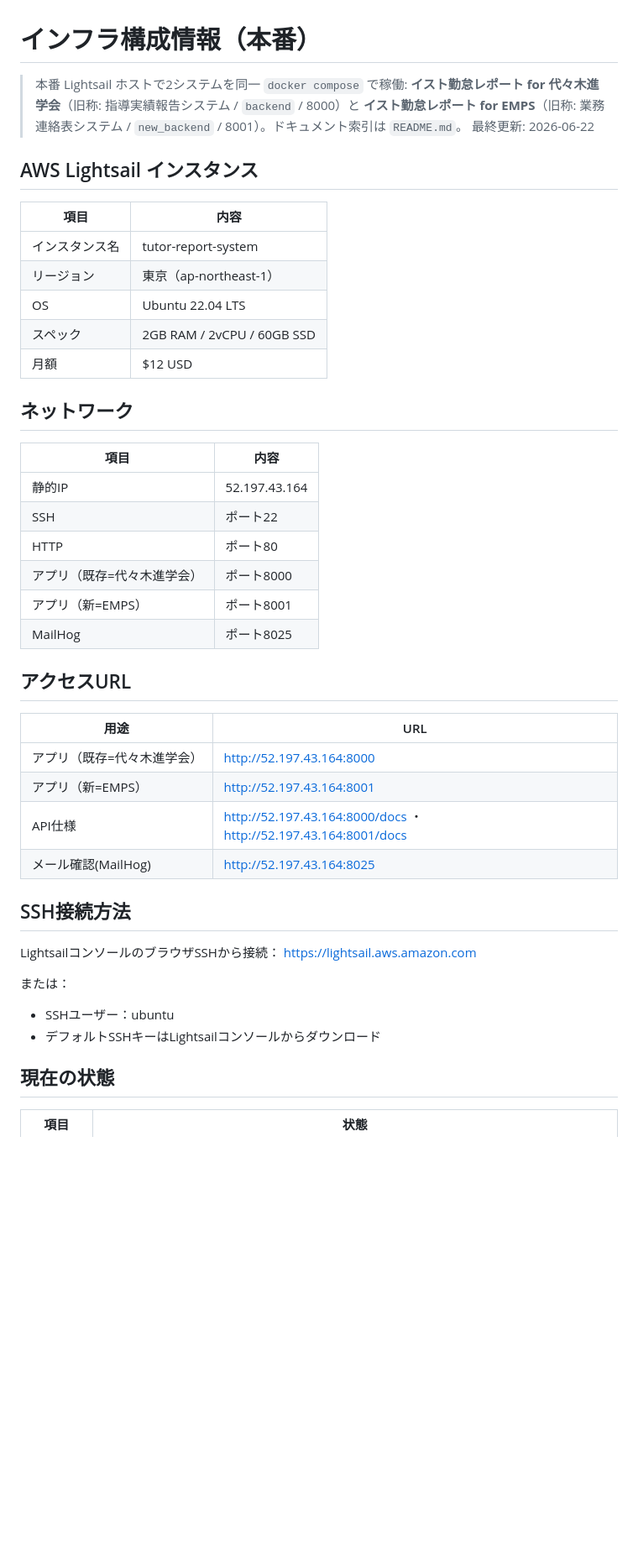
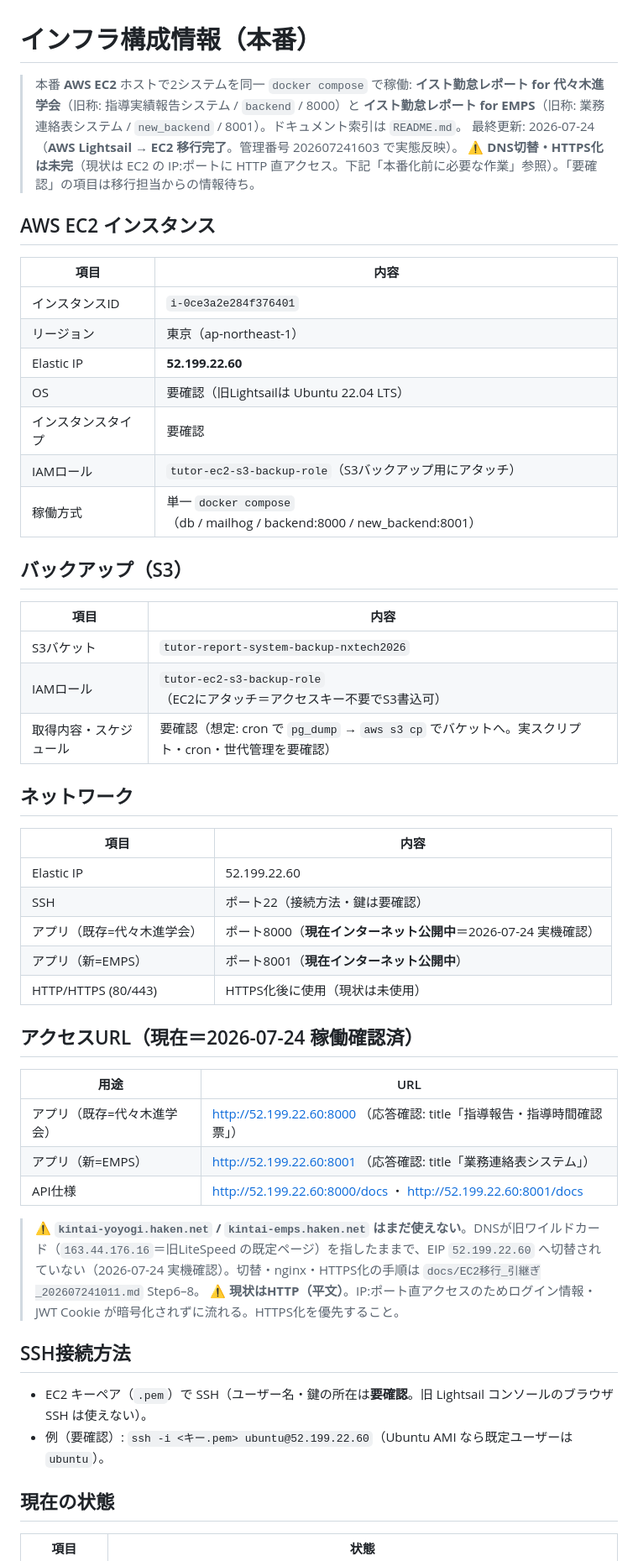
Before and after one commit to ai-innovation-dept/tutor-report-system, a Markdown page: docs/INFRASTRUCTURE.md, the part around one of its changes. Shown at 84% size. GitHub-like rendering; blank space fills up the shorter version.

```diff
--- a/docs/INFRASTRUCTURE.md
+++ b/docs/INFRASTRUCTURE.md
@@ -1,46 +1,54 @@
 # インフラ構成情報（本番）
 
-> 本番 Lightsail ホストで2システムを同一 `docker compose` で稼働: **イスト勤怠レポート for 代々木進学会**（旧称: 指導実績報告システム / `backend` / 8000）と **イスト勤怠レポート for EMPS**（旧称: 業務連絡表システム / `new_backend` / 8001）。ドキュメント索引は `README.md`。
-> 最終更新: 2026-06-22
+> 本番 **AWS EC2** ホストで2システムを同一 `docker compose` で稼働: **イスト勤怠レポート for 代々木進学会**（旧称: 指導実績報告システム / `backend` / 8000）と **イスト勤怠レポート for EMPS**（旧称: 業務連絡表システム / `new_backend` / 8001）。ドキュメント索引は `README.md`。
+> 最終更新: 2026-07-24（**AWS Lightsail → EC2 移行完了**。管理番号 202607241603 で実態反映）。
+> ⚠ **DNS切替・HTTPS化は未完**（現状は EC2 の IP:ポートに HTTP 直アクセス。下記「本番化前に必要な作業」参照）。「要確認」の項目は移行担当からの情報待ち。
 
-## AWS Lightsail インスタンス
+## AWS EC2 インスタンス
 
 | 項目 | 内容 |
 |---|---|
-| インスタンス名 | tutor-report-system |
+| インスタンスID | `i-0ce3a2e284f376401` |
 | リージョン | 東京（ap-northeast-1） |
-| OS | Ubuntu 22.04 LTS |
-| スペック | 2GB RAM / 2vCPU / 60GB SSD |
-| 月額 | $12 USD |
+| Elastic IP | **52.199.22.60** |
+| OS | 要確認（旧Lightsailは Ubuntu 22.04 LTS） |
+| インスタンスタイプ | 要確認 |
+| IAMロール | `tutor-ec2-s3-backup-role`（S3バックアップ用にアタッチ） |
+| 稼働方式 | 単一 `docker compose`（db / mailhog / backend:8000 / new_backend:8001） |
+
+## バックアップ（S3）
+
+| 項目 | 内容 |
+|---|---|
+| S3バケット | `tutor-report-system-backup-nxtech2026` |
+| IAMロール | `tutor-ec2-s3-backup-role`（EC2にアタッチ＝アクセスキー不要でS3書込可） |
+| 取得内容・スケジュール | 要確認（想定: cron で `pg_dump` → `aws s3 cp` でバケットへ。実スクリプト・cron・世代管理を要確認） |
 
 ## ネットワーク
 
 | 項目 | 内容 |
 |---|---|
-| 静的IP | 52.197.43.164 |
-| SSH | ポート22 |
-| HTTP | ポート80 |
-| アプリ（既存=代々木進学会） | ポート8000 |
-| アプリ（新=EMPS） | ポート8001 |
-| MailHog | ポート8025 |
+| Elastic IP | 52.199.22.60 |
+| SSH | ポート22（接続方法・鍵は要確認） |
+| アプリ（既存=代々木進学会） | ポート8000（**現在インターネット公開中**＝2026-07-24 実機確認） |
+| アプリ（新=EMPS） | ポート8001（**現在インターネット公開中**） |
+| HTTP/HTTPS (80/443) | HTTPS化後に使用（現状は未使用） |
 
-## アクセスURL
+## アクセスURL（現在＝2026-07-24 稼働確認済）
 
 | 用途 | URL |
 |---|---|
-| アプリ（既存=代々木進学会） | http://52.197.43.164:8000 |
-| アプリ（新=EMPS） | http://52.197.43.164:8001 |
-| API仕様 | http://52.197.43.164:8000/docs ・ http://52.197.43.164:8001/docs |
-| メール確認(MailHog) | http://52.197.43.164:8025 |
+| アプリ（既存=代々木進学会） | http://52.199.22.60:8000 （応答確認: title「指導報告・指導時間確認票」） |
+| アプリ（新=EMPS） | http://52.199.22.60:8001 （応答確認: title「業務連絡表システム」） |
+| API仕様 | http://52.199.22.60:8000/docs ・ http://52.199.22.60:8001/docs |
+
+> ⚠ **`kintai-yoyogi.haken.net` / `kintai-emps.haken.net` はまだ使えない**。DNSが旧ワイルドカード（`163.44.176.16`＝旧LiteSpeed の既定ページ）を指したままで、EIP `52.199.22.60` へ切替されていない（2026-07-24 実機確認）。切替・nginx・HTTPS化の手順は `docs/EC2移行_引継ぎ_202607241011.md` Step6–8。
+> ⚠ **現状はHTTP（平文）**。IP:ポート直アクセスのためログイン情報・JWT Cookie が暗号化されずに流れる。HTTPS化を優先すること。
 
 ## SSH接続方法
 
-LightsailコンソールのブラウザSSHから接続：
-https://lightsail.aws.amazon.com
-
-または：
-- SSHユーザー：ubuntu
-- デフォルトSSHキーはLightsailコンソールからダウンロード
+- EC2 キーペア（`.pem`）で SSH（ユーザー名・鍵の所在は**要確認**。旧 Lightsail コンソールのブラウザ SSH は使えない）。
+- 例（要確認）: `ssh -i <キー.pem> ubuntu@52.199.22.60`（Ubuntu AMI なら既定ユーザーは `ubuntu`）。
 
 ## 現在の状態
 
```
Also changed, not shown: other parts of docs/INFRASTRUCTURE.md (+18 -14 lines), docs/HANDOFF.md (+14 -8 lines).
